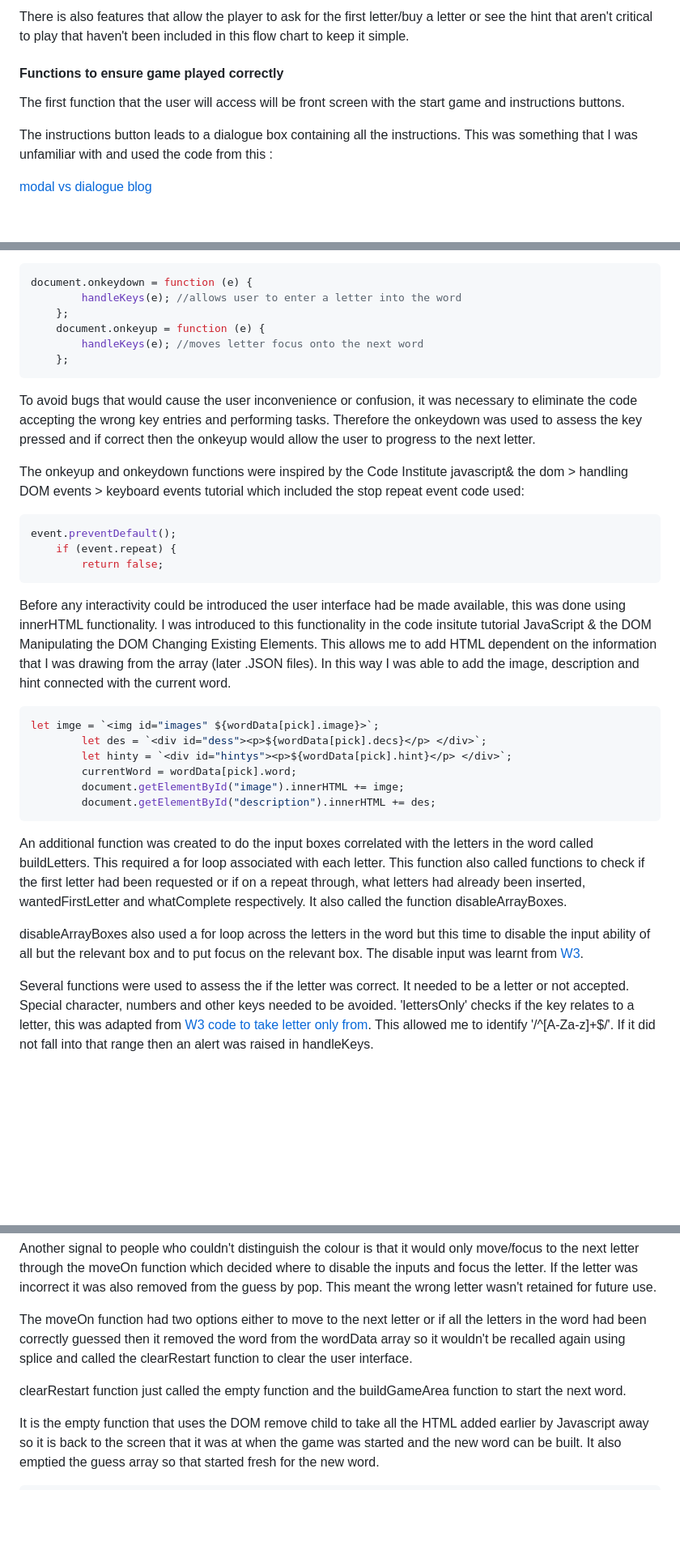
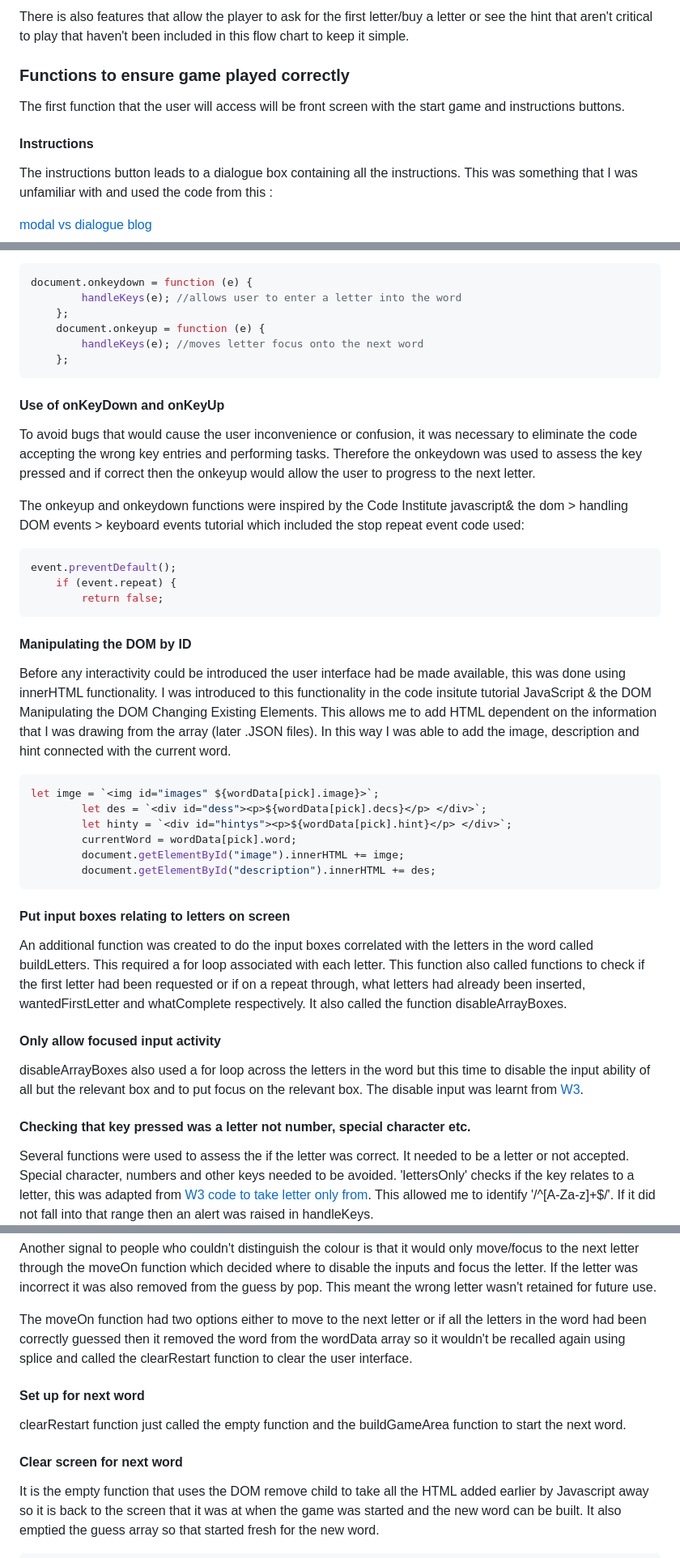
Before and after one commit to RachWalm/spelling-game, a Markdown page: README.md, 3 parts joined by grey strips. Shown at 81% size. Drawn GitHub-style; blank space fills up the shorter version.

Commit message:
Add titles to readme

````diff
--- a/README.md
+++ b/README.md
@@ -76,9 +76,11 @@ As the development progressed there it evolved to include the below decision tre
 
 There is also features that allow the player to ask for the first letter/buy a letter or see the hint that aren't critical to play that haven't been included in this flow chart to keep it simple.
 
-#### Functions to ensure game played correctly
+### Functions to ensure game played correctly
 
 The first function that the user will access will be front screen with the start game and instructions buttons.
+
+#### Instructions
 
 The instructions button leads to a dialogue box containing all the instructions. This was something that I was unfamiliar with and used the code from this :
 
@@ -172,6 +185,8 @@ document.onkeydown = function (e) {
     };
 ```
 
+#### Use of onKeyDown and onKeyUp
+
 To avoid bugs that would cause the user inconvenience or confusion, it was necessary to eliminate the code accepting the wrong key entries and performing tasks. Therefore the onkeydown was used to assess the key pressed and if correct then the onkeyup would allow the user to progress to the next letter.
 
 The onkeyup and onkeydown functions were inspired by the  Code Institute javascript& the dom > handling DOM events > keyboard events tutorial which included the stop repeat event code used:
@@ -181,6 +196,8 @@ event.preventDefault();
     if (event.repeat) {
         return false;
 ```
+
+#### Manipulating the DOM by ID
 
 Before any interactivity could be introduced the user interface had be made available, this was done using innerHTML functionality. I was introduced to this functionality in the code insitute tutorial JavaScript & the DOM  Manipulating the DOM  Changing Existing Elements. This allows me to add HTML dependent on the information that I was drawing from the array (later .JSON files). In this way I was able to add the image, description and hint connected with the current word.
 
@@ -192,9 +209,16 @@ let imge = `<img id="images" ${wordData[pick].image}>`;
         document.getElementById("image").innerHTML += imge;
         document.getElementById("description").innerHTML += des;
 ```
+
+#### Put input boxes relating to letters on screen
+
 An additional function was created to do the input boxes correlated with the letters in the word called buildLetters. This required a for loop associated with each letter. This function also called functions to check if the first letter had been requested or if on a repeat through, what letters had already been inserted, wantedFirstLetter and whatComplete respectively. It also called the function disableArrayBoxes.
 
+#### Only allow focused input activity
+
 disableArrayBoxes also used a for loop across the letters in the word but this time to disable the input ability of all but the relevant box and to put focus on the relevant box. The disable input was learnt from [W3](https://www.w3schools.com/jsref/prop_text_disabled.asp).
+
+#### Checking that key pressed was a letter not number, special character etc.
 
 Several functions were used to assess the if the letter was correct. It needed to be a letter or not accepted. Special character, numbers and other keys needed to be avoided. 'lettersOnly' checks if the key relates to a letter, this was adapted from [W3 code to take letter only from](https://www.w3resource.com/javascript/form/all-letters-field.php#:~:text=You%20can%20write%20a%20JavaScript,HTML%20form%20contains%20only%20letters.&text=To%20get%20a%20string%20contains,%2F). This allowed me to identify '/^[A-Za-z]+$/'. If it did not fall into that range then an alert was raised in handleKeys.
 
@@ -234,7 +262,11 @@ Another signal to people who couldn't distinguish the colour is that it would on
 
 The moveOn function had two options either to move to the next letter or if all the letters in the word had been correctly guessed then it removed the word from the wordData array so it wouldn't be recalled again using splice and called the clearRestart function to clear the user interface.
 
+#### Set up for next word
+
 clearRestart function just called the empty function and the buildGameArea function to start the next word.
+
+#### Clear screen for next word
 
 It is the empty function that uses the DOM remove child to take all the HTML added earlier by Javascript away so it is back to the screen that it was at when the game was started and the new word can be built. It also emptied the guess array so that started fresh for the new word.
 
````
Also changed, not shown: other parts of README.md (+19 -0 lines).
